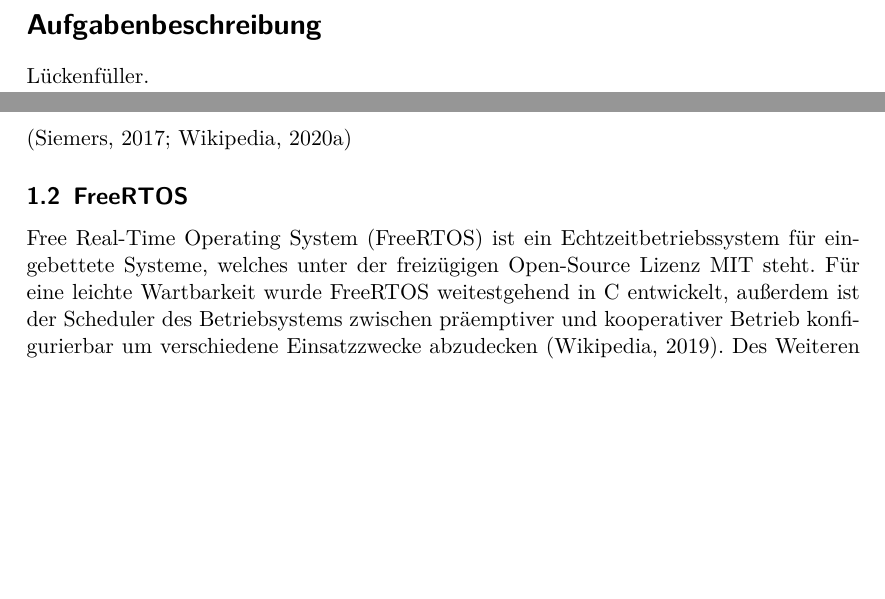
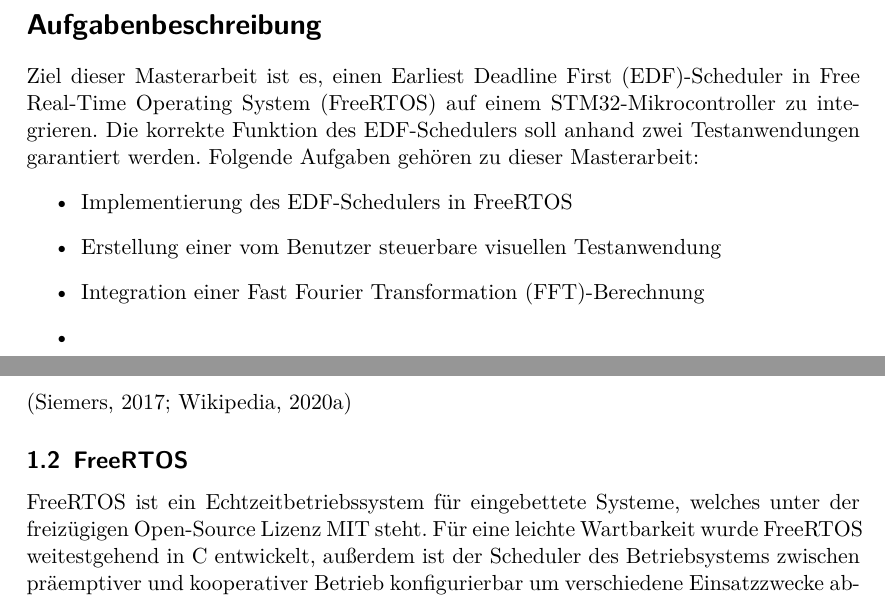
Before and after one commit to Sommerfahrer/Master-Thesis, a LaTeX thesis (EDF Master Thesis.tex, which reads sections/Aufgabenbeschreibung.tex): two parts of pages 3 and 8 of 10, joined at a grey line, cut so that both start at the same text, the shorter picture padded with empty space. Compiled offline with pdfLaTeX; a LaTeX package or settings file that is missing is left out.

Commit message:
update aufgabenbeschreibung

```diff
--- a/sections/Aufgabenbeschreibung.tex
+++ b/sections/Aufgabenbeschreibung.tex
@@ -1,5 +1,13 @@
 \documentclass[../EDF Master Thesis.tex]{subfiles}
 
 \begin{document}
-    Lückenfüller.
+    Ziel dieser Masterarbeit ist es, einen \ac{edf}-Scheduler in \ac{freertos} auf einem STM32-Mikrocontroller zu integrieren.
+    Die korrekte Funktion des \ac{edf}-Schedulers soll anhand zwei Testanwendungen garantiert werden.
+    Folgende Aufgaben gehören zu dieser Masterarbeit:
+    \begin{itemize}
+        \item Implementierung des \ac{edf}-Schedulers in \ac{freertos}
+        \item Erstellung einer vom Benutzer steuerbare visuellen Testanwendung
+        \item Integration einer \ac{fft}-Berechnung
+        \item
+    \end{itemize}
 \end{document}
```
Also changed, not shown: sections/Abkuerzungen.tex (+2 -1 lines).
